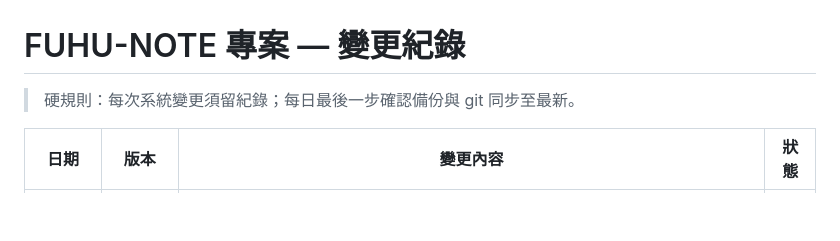
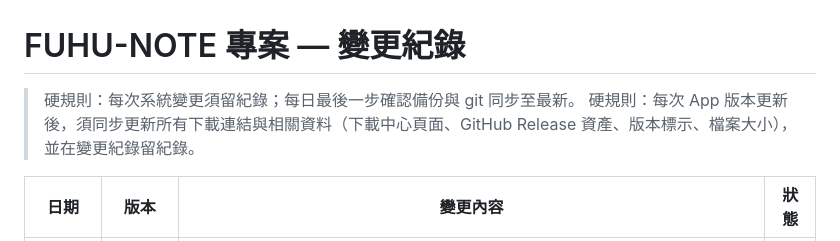
Before and after one commit to chantzin/fuhu-note, a Markdown page: 文件/變更紀錄.md, the part around the change. Rendered like a GitHub page; blank space fills up the shorter version.

Commit message:
紀錄：新增硬規則（版本更新須同步下載連結與相關資料）

```diff
--- a/文件/變更紀錄.md
+++ b/文件/變更紀錄.md
@@ -1,6 +1,7 @@
 # FUHU-NOTE 專案 — 變更紀錄
 
 > 硬規則：每次系統變更須留紀錄；每日最後一步確認備份與 git 同步至最新。
+> 硬規則：每次 App 版本更新後，須同步更新所有下載連結與相關資料（下載中心頁面、GitHub Release 資產、版本標示、檔案大小），並在變更紀錄留紀錄。
 
 | 日期 | 版本 | 變更內容 | 狀態 |
 | --- | --- | --- | --- |
```
